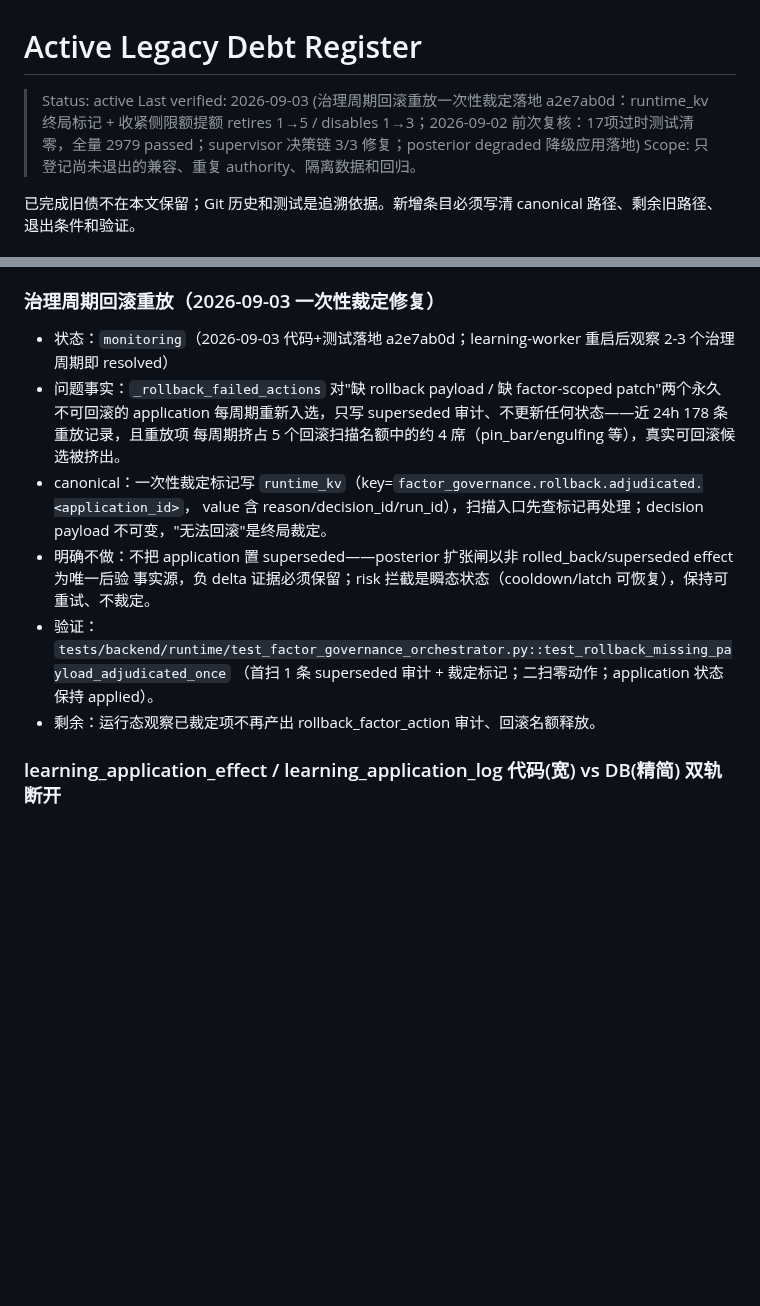
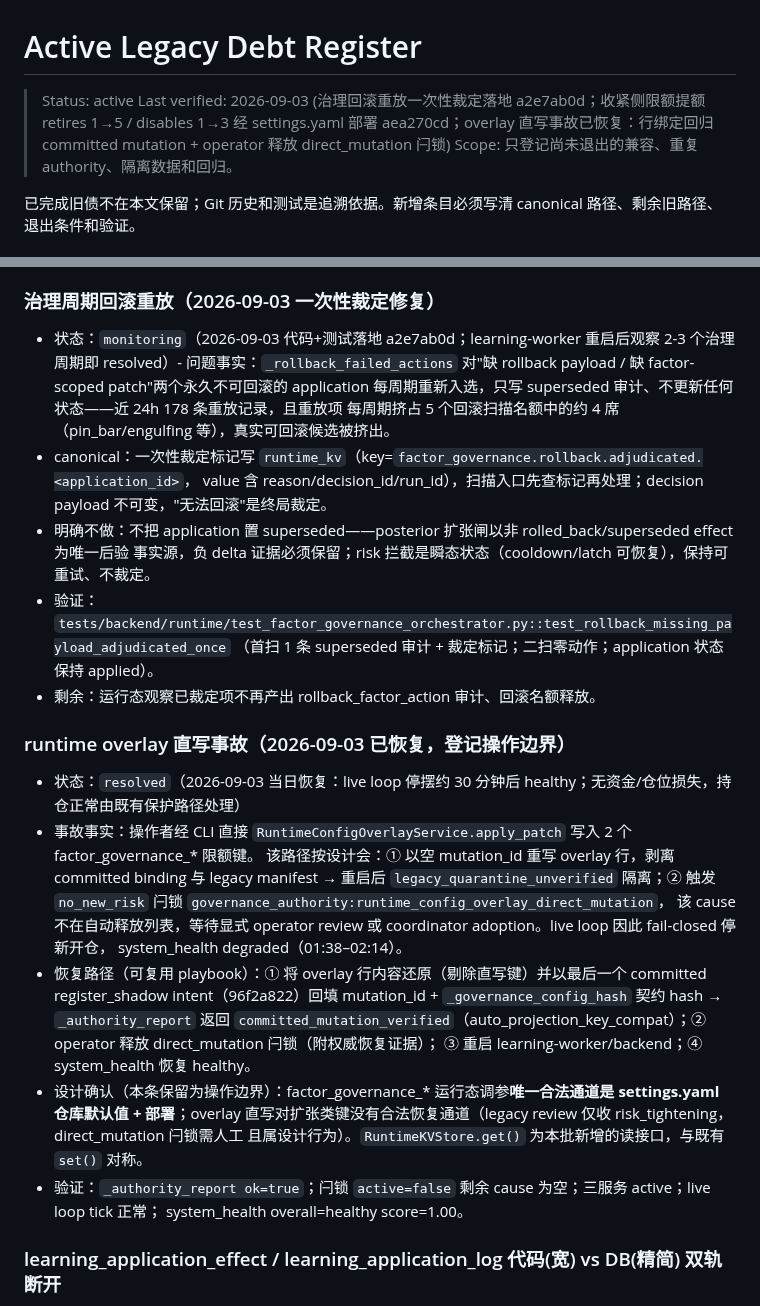
Before and after one commit to zhuzhu6666/quant_trading, a Markdown page: docs/legacy-debt-register.md, 2 parts joined by grey strips. Rendered like a GitHub page; blank space fills up the shorter version.

Commit message:
docs(debt): 登记 runtime overlay 直写事故边界与恢复 playbook；提额改道 settings.yaml

```diff
--- a/docs/legacy-debt-register.md
+++ b/docs/legacy-debt-register.md
@@ -1,7 +1,7 @@
 # Active Legacy Debt Register
 
 > Status: active
-> Last verified: 2026-09-03 (治理周期回滚重放一次性裁定落地 a2e7ab0d：runtime_kv 终局标记 + 收紧侧限额提额 retires 1→5 / disables 1→3；2026-09-02 前次复核：17项过时测试清零，全量 2979 passed；supervisor 决策链 3/3 修复；posterior degraded 降级应用落地)
+> Last verified: 2026-09-03 (治理回滚重放一次性裁定落地 a2e7ab0d；收紧侧限额提额 retires 1→5 / disables 1→3 经 settings.yaml 部署 aea270cd；overlay 直写事故已恢复：行绑定回归 committed mutation + operator 释放 direct_mutation 闩锁)
 > Scope: 只登记尚未退出的兼容、重复 authority、隔离数据和回归。
 
 已完成旧债不在本文保留；Git 历史和测试是追溯依据。新增条目必须写清 canonical 路径、剩余旧路径、退出条件和验证。
@@ -72,8 +72,7 @@
 
 ### 治理周期回滚重放（2026-09-03 一次性裁定修复）
 
-- 状态：`monitoring`（2026-09-03 代码+测试落地 a2e7ab0d；learning-worker 重启后观察 2-3 个治理周期即 resolved）
-- 问题事实：`_rollback_failed_actions` 对"缺 rollback payload / 缺 factor-scoped patch"两个永久不可回滚的
+- 状态：`monitoring`（2026-09-03 代码+测试落地 a2e7ab0d；learning-worker 重启后观察 2-3 个治理周期即 resolved）- 问题事实：`_rollback_failed_actions` 对"缺 rollback payload / 缺 factor-scoped patch"两个永久不可回滚的
   application 每周期重新入选，只写 superseded 审计、不更新任何状态——近 24h 178 条重放记录，且重放项
   每周期挤占 5 个回滚扫描名额中的约 4 席（pin_bar/engulfing 等），真实可回滚候选被挤出。
 - canonical：一次性裁定标记写 `runtime_kv`（key=`factor_governance.rollback.adjudicated.<application_id>`，
@@ -83,6 +82,24 @@
 - 验证：`tests/backend/runtime/test_factor_governance_orchestrator.py::test_rollback_missing_payload_adjudicated_once`
   （首扫 1 条 superseded 审计 + 裁定标记；二扫零动作；application 状态保持 applied）。
 - 剩余：运行态观察已裁定项不再产出 rollback_factor_action 审计、回滚名额释放。
+
+### runtime overlay 直写事故（2026-09-03 已恢复，登记操作边界）
+
+- 状态：`resolved`（2026-09-03 当日恢复：live loop 停摆约 30 分钟后 healthy；无资金/仓位损失，持仓正常由既有保护路径处理）
+- 事故事实：操作者经 CLI 直接 `RuntimeConfigOverlayService.apply_patch` 写入 2 个 factor_governance_* 限额键。
+  该路径按设计会：① 以空 mutation_id 重写 overlay 行，剥离 committed binding 与 legacy manifest → 重启后
+  `legacy_quarantine_unverified` 隔离；② 触发 `no_new_risk` 闩锁 `governance_authority:runtime_config_overlay_direct_mutation`，
+  该 cause 不在自动释放列表，等待显式 operator review 或 coordinator adoption。live loop 因此 fail-closed 停新开仓，
+  system_health degraded（01:38–02:14）。
+- 恢复路径（可复用 playbook）：① 将 overlay 行内容还原（剔除直写键）并以最后一个 committed register_shadow
+  intent（96f2a822）回填 mutation_id + `_governance_config_hash` 契约 hash → `_authority_report` 返回
+  `committed_mutation_verified`（auto_projection_key_compat）；② operator 释放 direct_mutation 闩锁（附权威恢复证据）；
+  ③ 重启 learning-worker/backend；④ system_health 恢复 healthy。
+- 设计确认（本条保留为操作边界）：factor_governance_* 运行态调参**唯一合法通道是 settings.yaml 仓库默认值 +
+  部署**；overlay 直写对扩张类键没有合法恢复通道（legacy review 仅收 risk_tightening，direct_mutation 闩锁需人工
+  且属设计行为）。`RuntimeKVStore.get()` 为本批新增的读接口，与既有 `set()` 对称。
+- 验证：`_authority_report ok=true`；闩锁 `active=false` 剩余 cause 为空；三服务 active；live loop tick 正常；
+  system_health overall=healthy score=1.00。
 
 ### learning_application_effect / learning_application_log 代码(宽) vs DB(精简) 双轨断开
 
```
